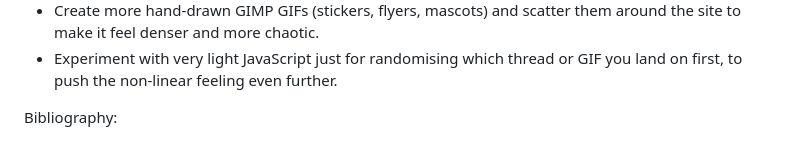
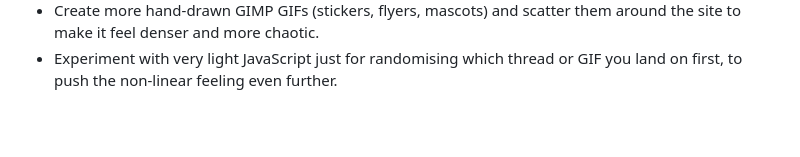
Before and after one commit to xohiraaa/ma1800-hyperlink-soundsystem-project, a Markdown page: readme.MD, the part around the change. Drawn GitHub-style; blank space fills up the shorter version.

```diff
--- a/readme.MD
+++ b/readme.MD
@@ -63,5 +63,3 @@ If I had more time I would:
 - Build extra forum pages, maybe with some fake moderation messages or timestamps, so it feels more like an archive you can get lost in.
 - Create more hand-drawn GIMP GIFs (stickers, flyers, mascots) and scatter them around the site to make it feel denser and more chaotic.
 - Experiment with very light JavaScript just for randomising which thread or GIF you land on first, to push the non-linear feeling even further.
-
-Bibliography:
```
